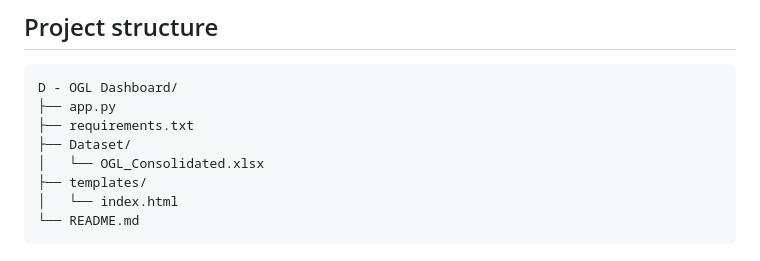
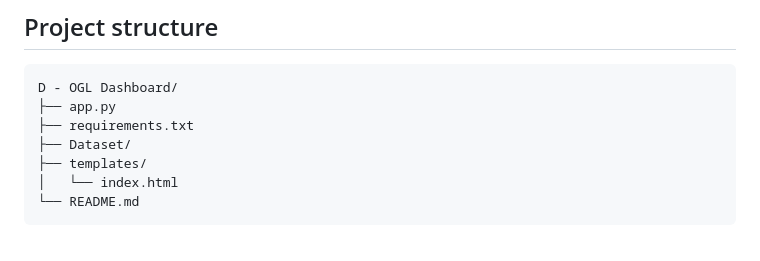
Before and after one commit to S-Varshaa-Sai-Sripriya/OGL-Analytics-Dashboard, a Markdown page: README.md, the part around the change. GitHub-like rendering.

```diff
--- a/README.md
+++ b/README.md
@@ -17,7 +17,6 @@ D - OGL Dashboard/
 ├── app.py
 ├── requirements.txt
 ├── Dataset/
-│   └── OGL_Consolidated.xlsx
 ├── templates/
 │   └── index.html
 └── README.md
```
